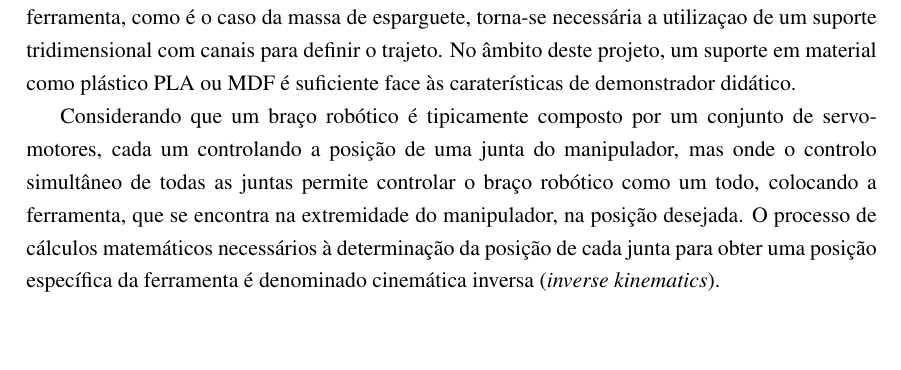
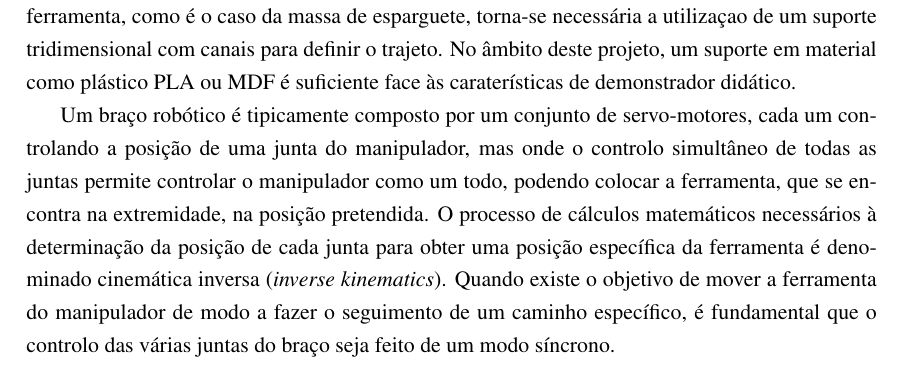
Before and after one commit to simaoamorim/master-thesis, a LaTeX thesis (PDI/final-report/pdi.tex, which reads PDI/final-report/chapter2.tex): part of page 19 of 25, cut so that both start at the same text, the shorter picture padded with empty space. Compiled offline with pdfLaTeX.

Commit message:
Improve paragraph on the robotic arm proposal.

```diff
--- a/PDI/final-report/chapter2.tex
+++ b/PDI/final-report/chapter2.tex
@@ -220,14 +220,16 @@ com canais para definir o trajeto. No âmbito deste projeto, um suporte
 em material como plástico PLA ou MDF é suficiente face às caraterísticas
 de demonstrador didático.
 
-Considerando que um braço robótico é tipicamente composto por um conjunto de
-servo-motores, cada um controlando a posição de uma junta do manipulador,
-mas onde o controlo simultâneo de todas as juntas permite controlar o braço
-robótico como um todo, colocando a ferramenta, que se encontra na extremidade
-do manipulador, na posição desejada. O processo de cálculos matemáticos
-necessários à determinação da posição de cada junta para obter uma posição
-específica da ferramenta é denominado cinemática inversa (\emph{inverse
-kinematics}).
+Um braço robótico é tipicamente composto por um conjunto de servo-motores,
+cada um controlando a posição de uma junta do manipulador, mas onde o
+controlo simultâneo de todas as juntas permite controlar o manipulador
+como um todo, podendo colocar a ferramenta, que se encontra na extremidade,
+na posição pretendida. O processo de cálculos matemáticos necessários à
+determinação da posição de cada junta para obter uma posição específica da
+ferramenta é denominado cinemática inversa (\emph{inverse kinematics}).
+Quando existe o objetivo de mover a ferramenta do manipulador de modo a
+fazer o seguimento de um caminho específico, é fundamental que o controlo
+das várias juntas do braço seja feito de um modo síncrono.
 
 %TODO desenvolver muito mais
 
```
